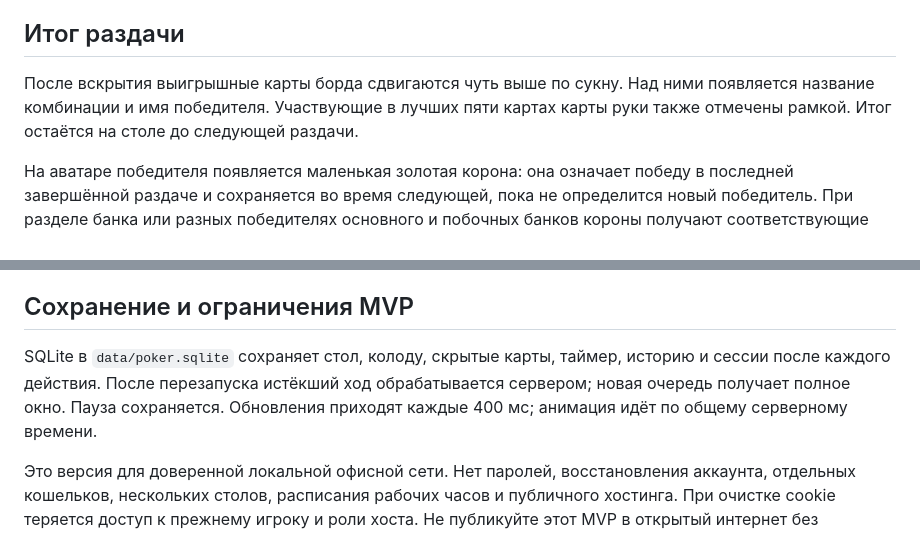
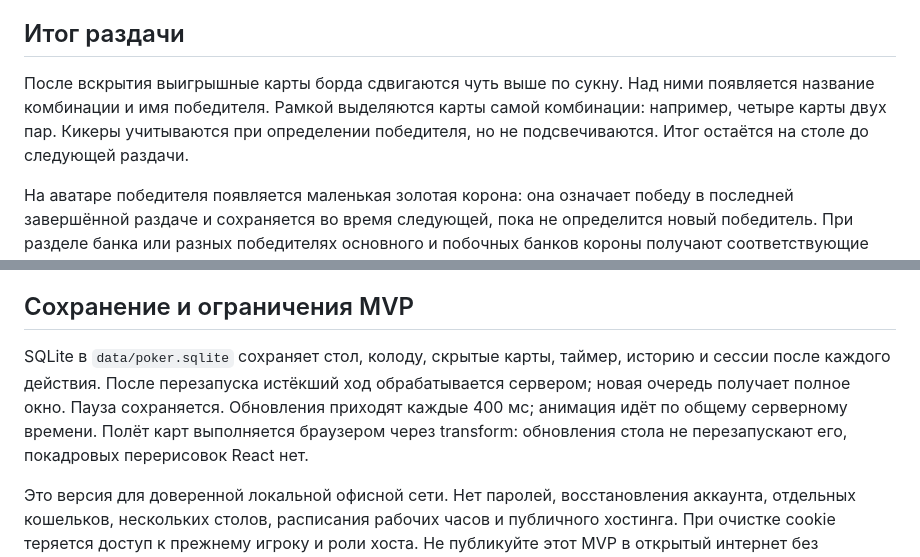
Before and after one commit to anton418788/office-poker, a Markdown page: README.md, 2 parts joined by grey strips. Rendered like a GitHub page.

```diff
--- a/README.md
+++ b/README.md
@@ -61,7 +61,7 @@ HOST=0.0.0.0 npm start
 
 ## Итог раздачи
 
-После вскрытия выигрышные карты борда сдвигаются чуть выше по сукну. Над ними появляется название комбинации и имя победителя. Участвующие в лучших пяти картах карты руки также отмечены рамкой. Итог остаётся на столе до следующей раздачи.
+После вскрытия выигрышные карты борда сдвигаются чуть выше по сукну. Над ними появляется название комбинации и имя победителя. Рамкой выделяются карты самой комбинации: например, четыре карты двух пар. Кикеры учитываются при определении победителя, но не подсвечиваются. Итог остаётся на столе до следующей раздачи.
 
 На аватаре победителя появляется маленькая золотая корона: она означает победу в последней завершённой раздаче и сохраняется во время следующей, пока не определится новый победитель. При разделе банка или разных победителях основного и побочных банков короны получают соответствующие победители. Возврат неуравненной ставки не выдаёт корону. Корона и итог сохраняются после перезапуска игры.
 
@@ -116,7 +116,7 @@ HOST=0.0.0.0 npm start
 
 ## Сохранение и ограничения MVP
 
-SQLite в `data/poker.sqlite` сохраняет стол, колоду, скрытые карты, таймер, историю и сессии после каждого действия. После перезапуска истёкший ход обрабатывается сервером; новая очередь получает полное окно. Пауза сохраняется. Обновления приходят каждые 400 мс; анимация идёт по общему серверному времени.
+SQLite в `data/poker.sqlite` сохраняет стол, колоду, скрытые карты, таймер, историю и сессии после каждого действия. После перезапуска истёкший ход обрабатывается сервером; новая очередь получает полное окно. Пауза сохраняется. Обновления приходят каждые 400 мс; анимация идёт по общему серверному времени. Полёт карт выполняется браузером через transform: обновления стола не перезапускают его, покадровых перерисовок React нет.
 
 Это версия для доверенной локальной офисной сети. Нет паролей, восстановления аккаунта, отдельных кошельков, нескольких столов, расписания рабочих часов и публичного хостинга. При очистке cookie теряется доступ к прежнему игроку и роли хоста. Не публикуйте этот MVP в открытый интернет без полноценной авторизации и HTTPS. Скины, эмодзи и магазин пока только обозначены в интерфейсе как будущие возможности.
 
```
Also changed, not shown: docs/highlight-fix-preview.png (added), 10 other files.
